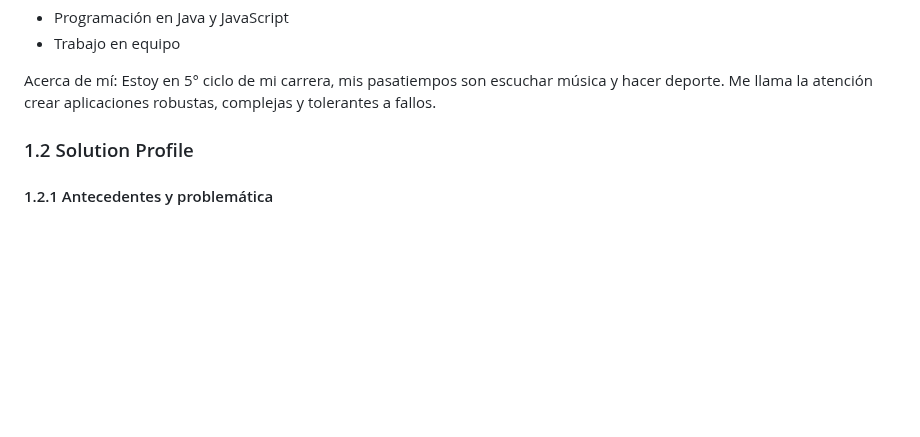
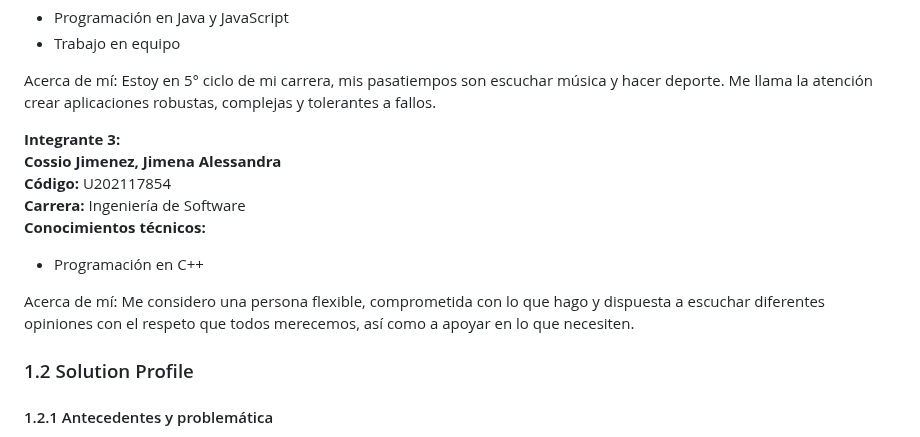
Before and after one commit to Josephgag3333/ArquiAplicOpenSource-1, a Markdown page: README.md, the part around the change. GitHub-like rendering; blank space fills up the shorter version.

Commit message:
Update Profile

```diff
--- a/README.md
+++ b/README.md
@@ -61,6 +61,16 @@ Acerca de mí: Me considero una persona proactiva, organizada y responsable al m
 - Trabajo en equipo
 
 Acerca de mí: Estoy en 5° ciclo de mi carrera, mis pasatiempos son escuchar música y hacer deporte. Me llama la atención crear aplicaciones robustas, complejas y tolerantes a fallos.
+
+**Integrante 3:**
+**Cossio Jimenez, Jimena Alessandra**
+**Código:** U202117854
+**Carrera:** Ingeniería de Software
+**Conocimientos técnicos:**
+- Programación en C++
+
+Acerca de mí: Me considero una persona flexible, comprometida con lo que hago y dispuesta a escuchar diferentes opiniones con el respeto que todos merecemos, así como a apoyar en lo que necesiten.
+
 
 
 ### 1.2 Solution Profile
```
